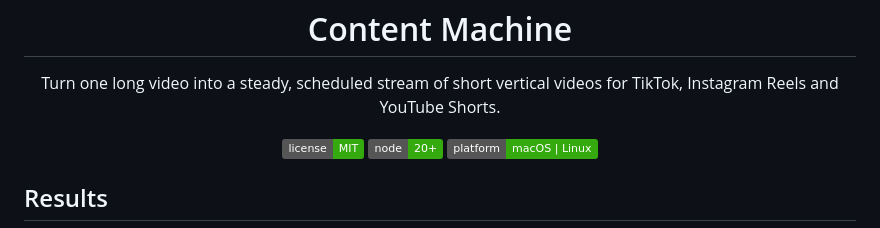
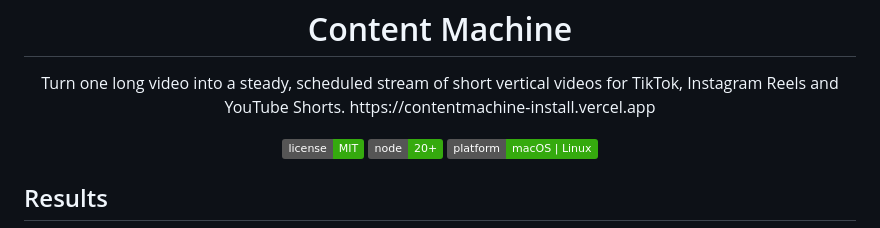
Before and after one commit to edison16a/Content-Machine, a Markdown page: README.md, the part around the change. Rendered like a GitHub page; badges without logos.

Commit message:
Update README with installation link
Add link to the Content Machine installation page.

```diff
--- a/README.md
+++ b/README.md
@@ -6,6 +6,7 @@
 
 <p align="center">
   Turn one long video into a steady, scheduled stream of short vertical videos for TikTok, Instagram Reels and YouTube Shorts.
+  https://contentmachine-install.vercel.app
 </p>
 
 <p align="center">
```
